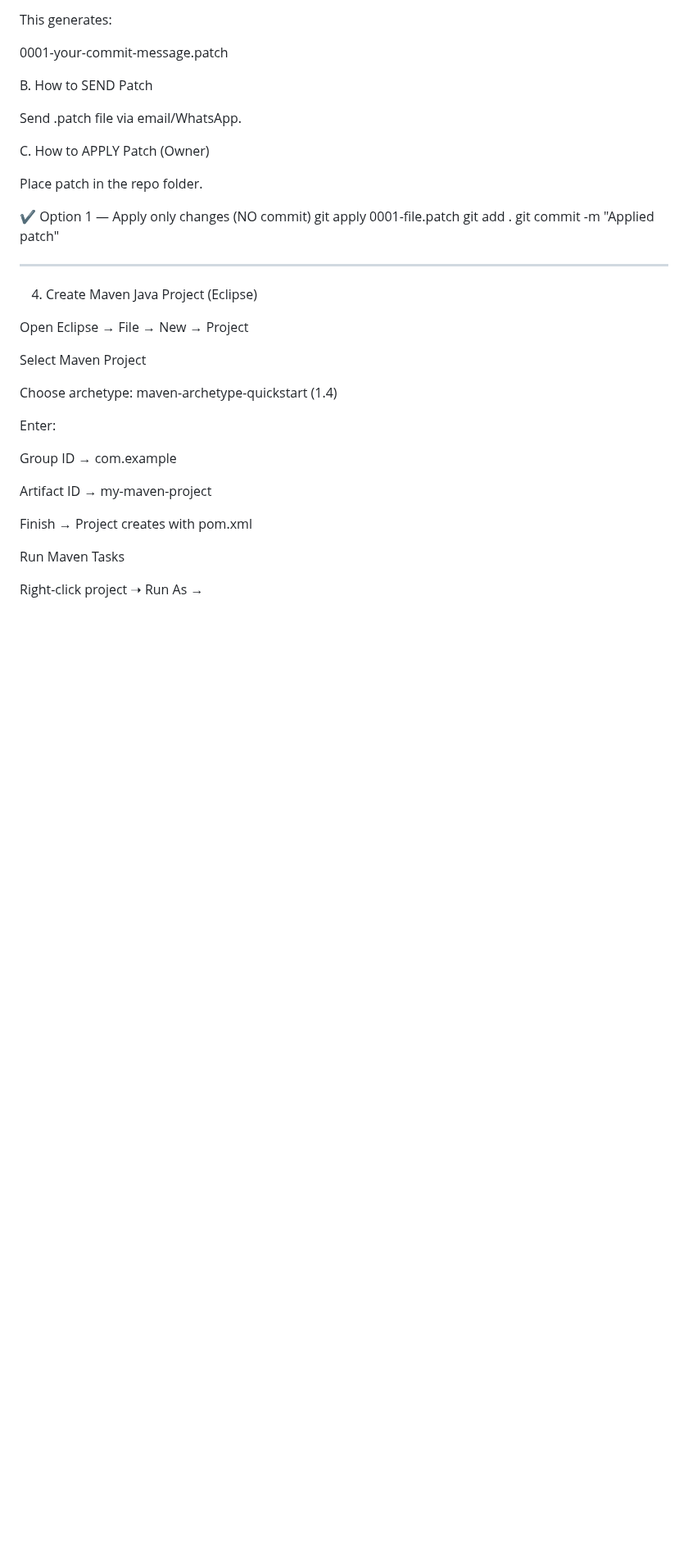
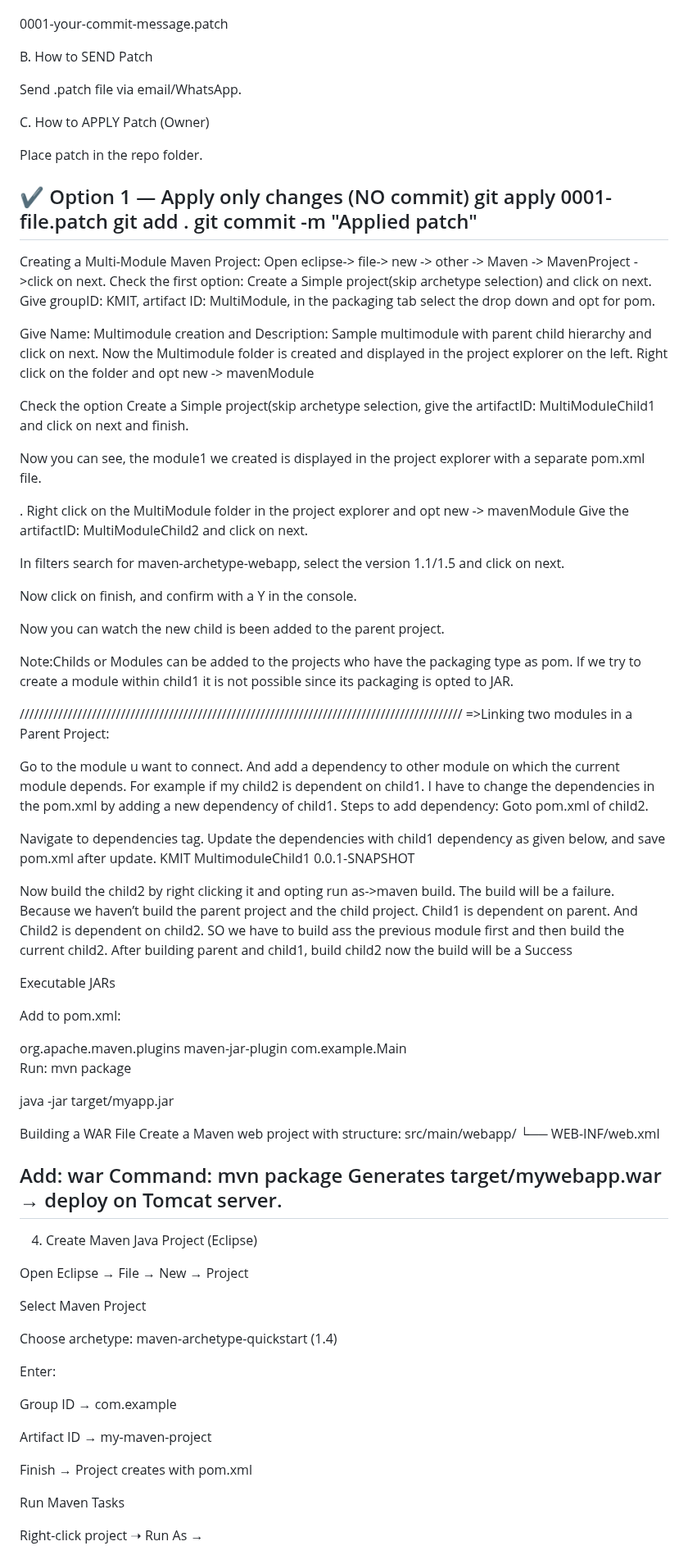
Before and after one commit to Kavya-286/my-repo, a Markdown page: README.md, the part around the change. Shown at 82% size. GitHub-like rendering; blank space fills up the shorter version.

Commit message:
Enhance README with Maven project setup instructions
Added detailed instructions for creating a multi-module Maven project, linking modules, building executable JARs, and creating WAR files.

```diff
--- a/README.md
+++ b/README.md
@@ -416,7 +416,90 @@ Place patch in the repo folder.
 git apply 0001-file.patch
 git add .
 git commit -m "Applied patch"
-
+----------------------------------------------------------------------------------------------------------------
+Creating a Multi-Module Maven Project:
+Open eclipse-> file-> new -> other -> Maven -> MavenProject ->click on next.
+Check the first option: Create a Simple project(skip archetype selection) and click on next.
+Give groupID: KMIT, artifact ID: MultiModule, in the packaging tab select the drop down and opt for pom.
+
+Give Name: Multimodule creation and Description: Sample multimodule with parent child hierarchy and click on next.
+Now the Multimodule folder is created and displayed in the project explorer on the left. Right click on the folder and opt new -> mavenModule
+
+Check the option Create a Simple project(skip archetype selection, give the artifactID: MultiModuleChild1 and click on next and finish.
+
+Now you can see, the module1 we created is displayed in the project explorer with a separate pom.xml file.
+
+. Right click on the MultiModule folder in the project explorer and opt new -> mavenModule
+Give the artifactID: MultiModuleChild2 and click on next.
+
+
+In filters search for maven-archetype-webapp, select the version 1.1/1.5 and click on next.
+
+Now click on finish, and confirm with a Y in the console.
+
+Now you can watch the new child is been added to the parent project.
+
+Note:Childs or Modules can be added to the projects who have the packaging type as pom. If we try to create a module within child1 it is not possible since its packaging is opted to JAR.
+
+////////////////////////////////////////////////////////////////////////////////////////////
+=>Linking two modules in a Parent Project:
+
+Go to the module u want to connect. And add a dependency to other module on which the current module depends. For example if my child2 is dependent on child1. I have to change the dependencies in the pom.xml by adding a new dependency of child1.
+Steps to add dependency:
+Goto pom.xml of child2.
+
+Navigate to dependencies tag. Update the dependencies with child1 dependency as given below, and save pom.xml after update.
+<dependency>
+		<groupId>KMIT</groupId>
+			<artifactId>MultimoduleChild1</artifactId>
+			<version>0.0.1-SNAPSHOT</version>
+	</dependency>
+
+
+Now build the child2 by right clicking it and opting run as->maven build.
+The build will be a failure. Because we haven’t build the parent project and the child project. Child1 is dependent on parent. And Child2 is dependent on child2. SO we have to build ass the previous module first and then build the current child2.
+After building parent and child1, build child2 now the build will be a Success
+
+
+
+
+Executable JARs
+
+Add to pom.xml:
+
+<build>
+<plugins>
+<plugin>
+<groupId>org.apache.maven.plugins</groupId>
+<artifactId>maven-jar-plugin</artifactId>
+<configuration>
+<archive>
+<manifest>
+<mainClass>com.example.Main</mainClass>
+</manifest>
+</archive>
+</configuration>
+</plugin>
+</plugins>
+</build>
+
+
+Run:
+mvn package
+
+java -jar target/myapp.jar
+
+Building a WAR File
+Create a Maven web project with structure:
+src/main/webapp/
+ └── WEB-INF/web.xml
+
+
+Add:
+<packaging>war</packaging>
+Command:
+mvn package
+Generates target/mywebapp.war → deploy on Tomcat server.
 -----------------------------------------------------------------------------------------
 4. Create Maven Java Project (Eclipse)
 
```
